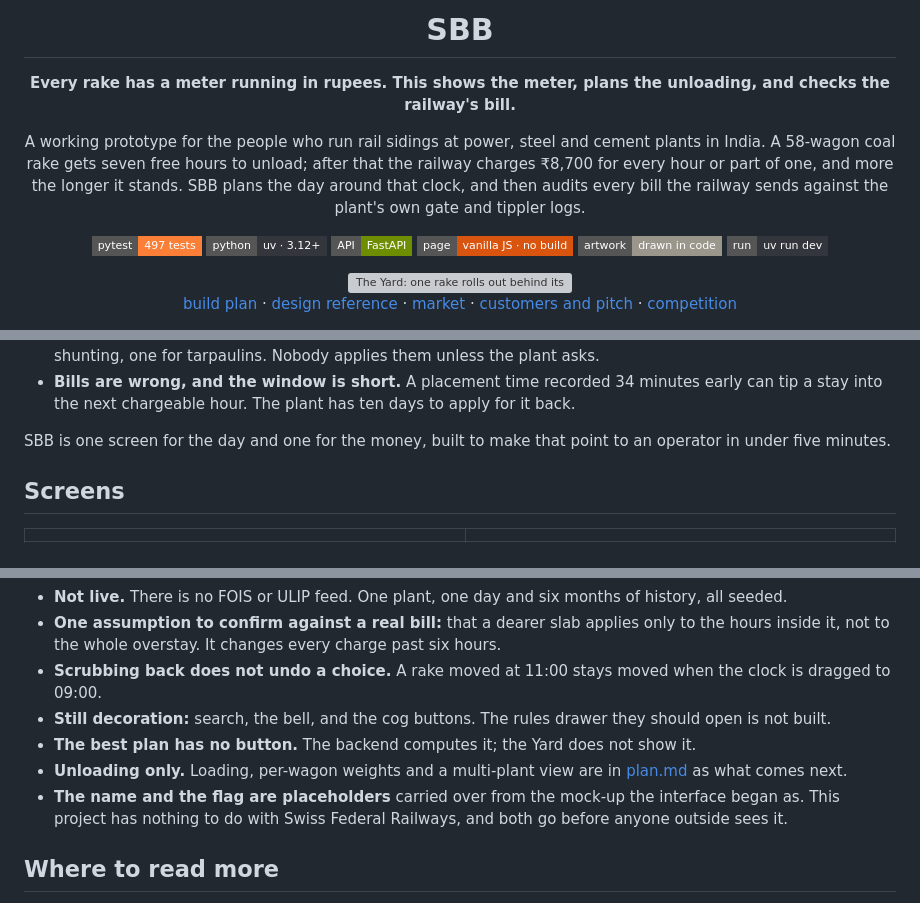
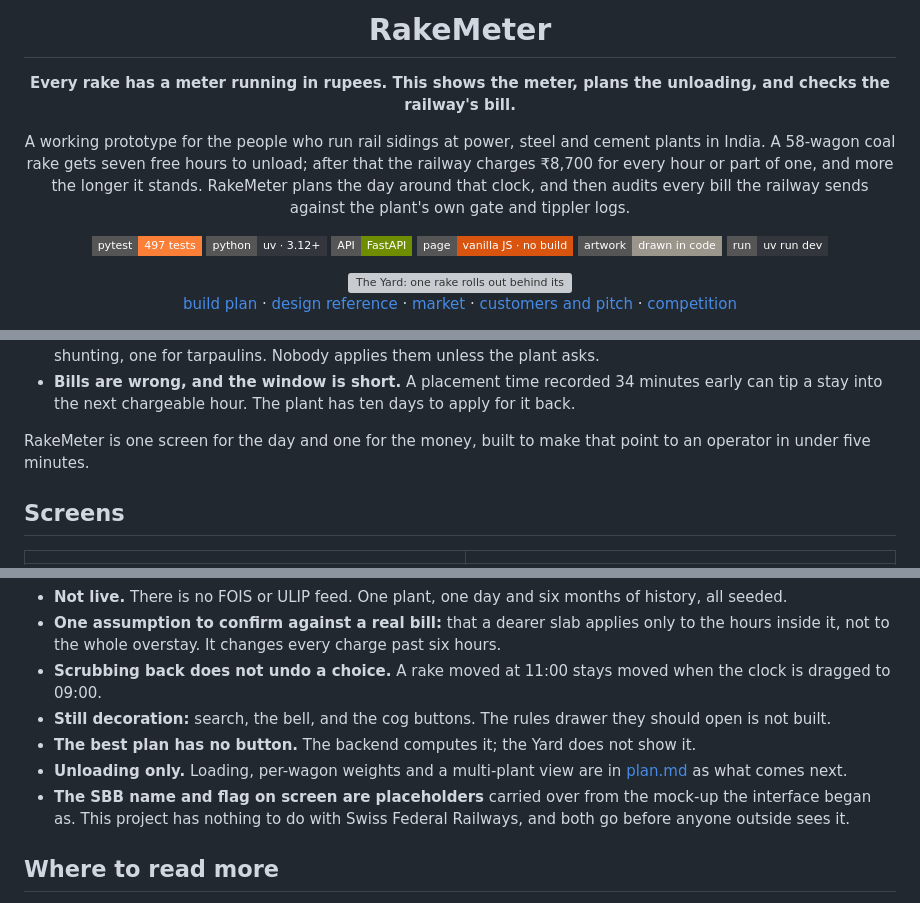
Before and after one commit to Abhinav-Prabhakar/RakeMeter, a Markdown page: README.md, 3 parts joined by grey strips. GitHub-like rendering; badges without logos; grey boxes are pictures that could not be loaded.

Commit message:
The repo is RakeMeter
Co-Authored-By: Claude Opus 5.5 <noreply@anthropic.com>

```diff
--- a/README.md
+++ b/README.md
@@ -1,12 +1,12 @@
 <div align="center">
 
-# SBB
+# RakeMeter
 
 **Every rake has a meter running in rupees. This shows the meter, plans the unloading, and checks the railway's bill.**
 
 A working prototype for the people who run rail sidings at power, steel and cement plants in India. A 58-wagon coal
 rake gets seven free hours to unload; after that the railway charges ₹8,700 for every hour or part of one, and more
-the longer it stands. SBB plans the day around that clock, and then audits every bill the railway sends against the
+the longer it stands. RakeMeter plans the day around that clock, and then audits every bill the railway sends against the
 plant's own gate and tippler logs.
 
 ![tests](https://img.shields.io/badge/pytest-497%20tests-fc7f37?style=flat-square)
@@ -43,7 +43,7 @@ Three things make this worse than it needs to be, and each is something software
 - **Bills are wrong, and the window is short.** A placement time recorded 34 minutes early can tip a stay into the
   next chargeable hour. The plant has ten days to apply for it back.
 
-SBB is one screen for the day and one for the money, built to make that point to an operator in under five minutes.
+RakeMeter is one screen for the day and one for the money, built to make that point to an operator in under five minutes.
 
 ## Screens
 
@@ -237,8 +237,8 @@ day · `?vehicle=flatcar` the original container flatcars, kept from the first v
 - **Still decoration:** search, the bell, and the cog buttons. The rules drawer they should open is not built.
 - **The best plan has no button.** The backend computes it; the Yard does not show it.
 - **Unloading only.** Loading, per-wagon weights and a multi-plant view are in [plan.md](plan.md) as what comes next.
-- **The name and the flag are placeholders** carried over from the mock-up the interface began as. This project has
-  nothing to do with Swiss Federal Railways, and both go before anyone outside sees it.
+- **The SBB name and flag on screen are placeholders** carried over from the mock-up the interface began as. This
+  project has nothing to do with Swiss Federal Railways, and both go before anyone outside sees it.
 
 ## Where to read more
 
```
